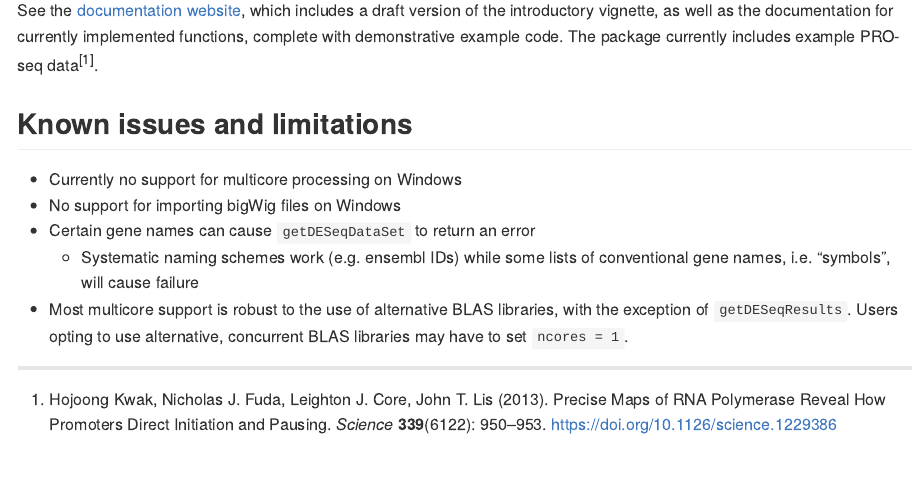
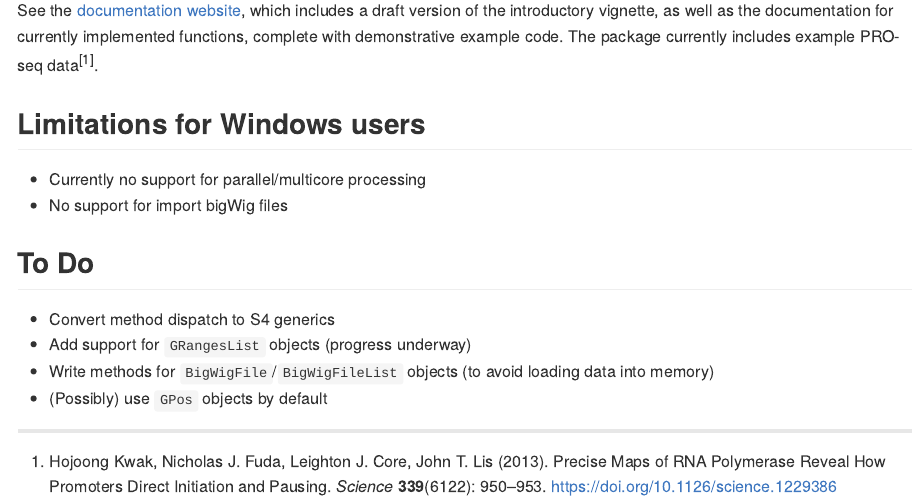
Before and after one commit to mdeber/BRGenomics, an R Markdown document (README.Rmd): the page in a window 1100 px wide, from 510 px down. The pictures show the output file README.md that the author committed with the source, drawn offline in the style of GitHub.

Commit message:
move "known issues" from readme to fxn doc

```diff
--- a/README.Rmd
+++ b/README.Rmd
@@ -37,14 +37,17 @@ If you're using Windows, [Rtools for Windows](https://cran.rstudio.com/bin/windo
 See the [documentation website](https://mdeber.github.io/), which includes a draft version of the introductory vignette, as well as the documentation for currently implemented functions, complete with demonstrative example code. The package currently includes example PRO-seq
 data^[1]^.
 
-## Known issues and limitations
+## Limitations for Windows users
 
-* Currently no support for multicore processing on Windows
-* No support for importing bigWig files on Windows
-* Certain gene names can cause `getDESeqDataSet` to return an error
-    + Systematic naming schemes work (e.g. ensembl IDs) while some lists of
-    conventional gene names, i.e. "symbols", will cause failure
-* Most multicore support is robust to the use of alternative BLAS libraries, with the exception of `getDESeqResults`. Users opting to use alternative, concurrent BLAS libraries may have to set `ncores = 1`.
+* Currently no support for parallel/multicore processing
+* No support for import bigWig files
+
+## To Do
+
+* Convert method dispatch to S4 generics
+* Add support for `GRangesList` objects (progress underway)
+* Write methods for `BigWigFile`/`BigWigFileList` objects (to avoid loading data into memory)
+* (Possibly) use `GPos` objects by default
 
 ---
 
```
Also changed, not shown: R/deseq_functions.R (+21 -5 lines), README.md, 2 other files.
